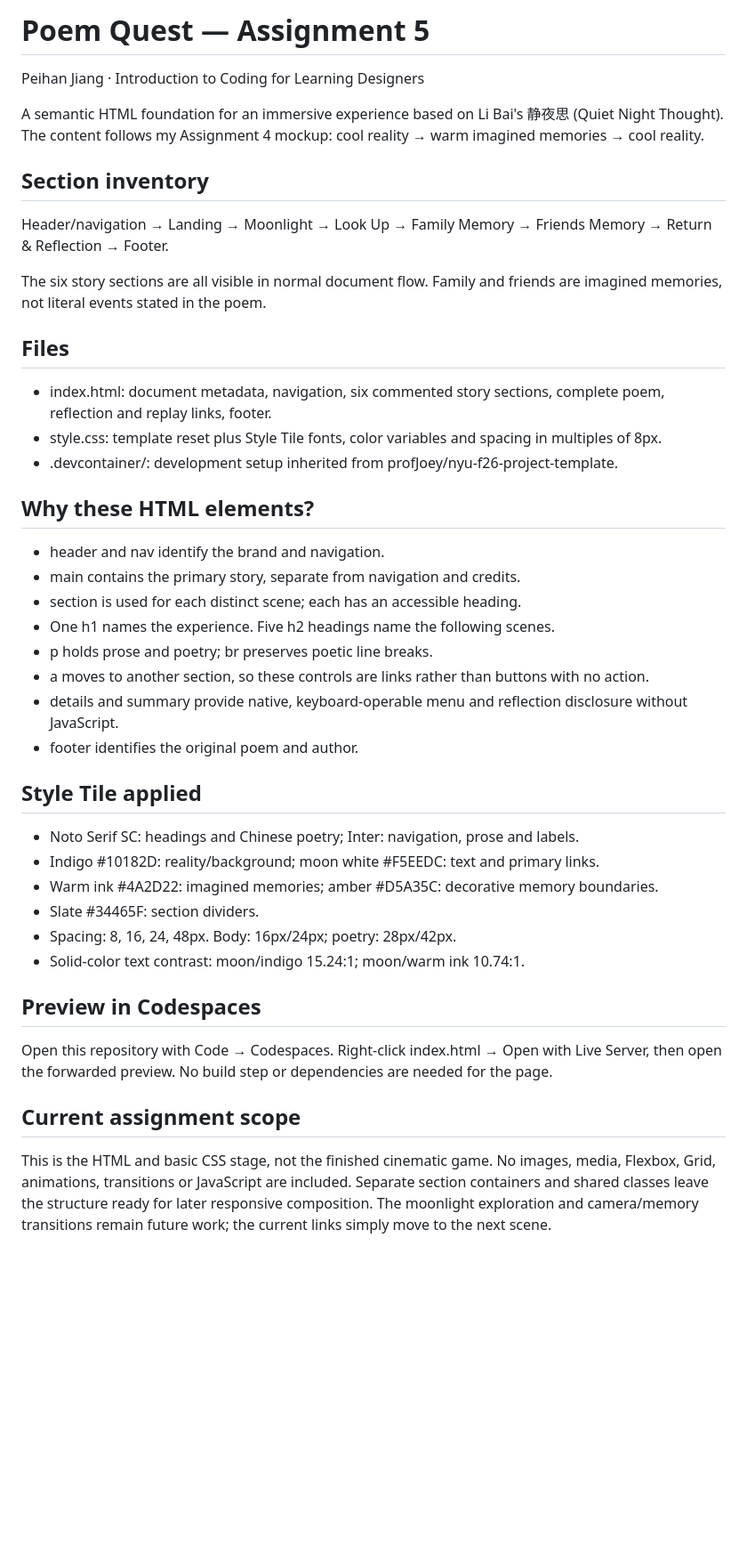
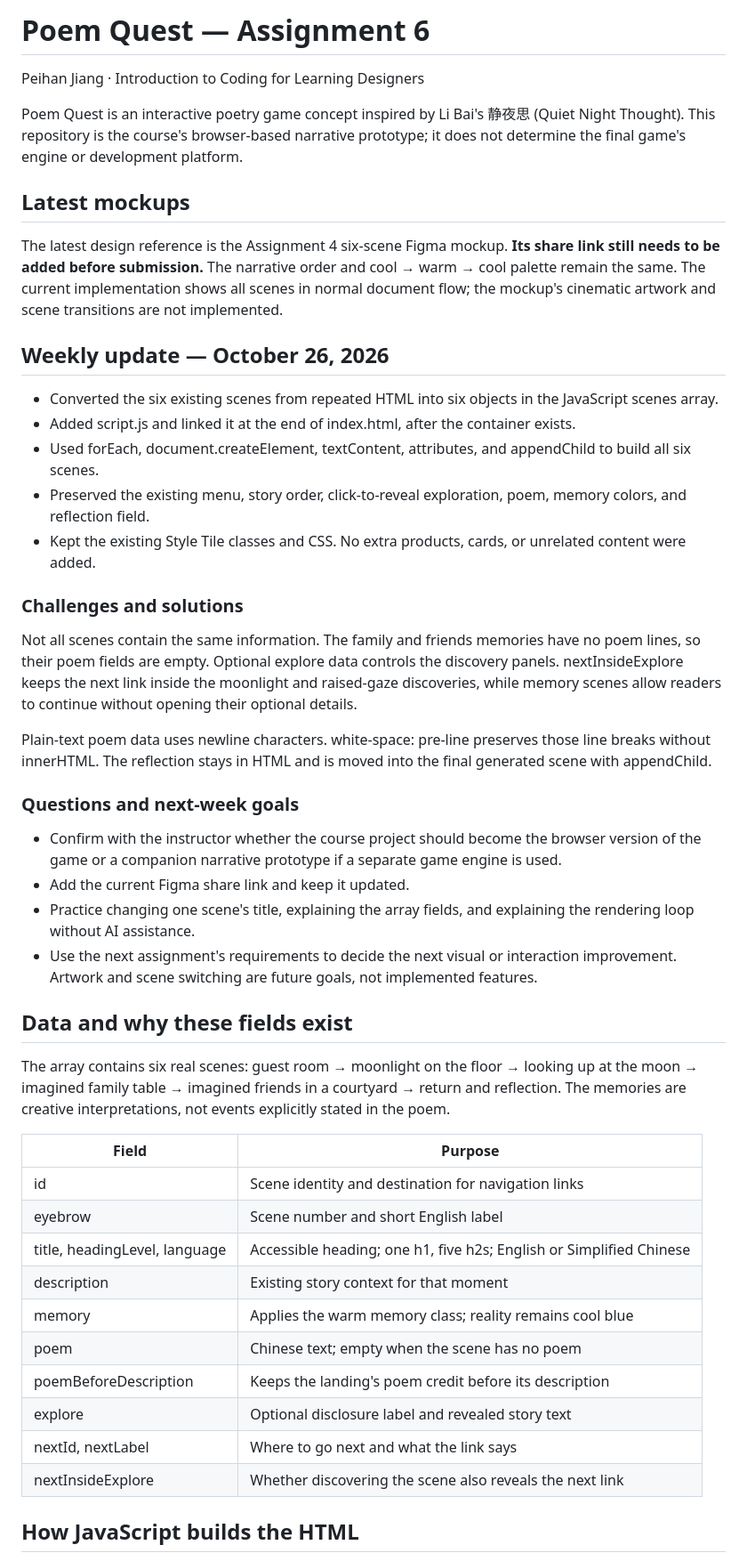
Before and after one commit to peihannnn/f26-nyu-project-jiang-peihan, a Markdown page: README.md, the part around one of its changes. Shown at 89% size. Drawn GitHub-style; blank space fills up the shorter version.

Commit message:
Document Assignment 6 data fields, rendering, and weekly progress
Updated project title and details for Assignment 6, revised narrative and structure, added weekly update and challenges section.

```diff
--- a/README.md
+++ b/README.md
@@ -1,46 +1,50 @@
-# Poem Quest — Assignment 5
+# Poem Quest — Assignment 6
 
 Peihan Jiang · Introduction to Coding for Learning Designers
 
-A semantic HTML foundation for an immersive experience based on Li Bai's 静夜思 (Quiet Night Thought). The content follows my Assignment 4 mockup: cool reality → warm imagined memories → cool reality.
+Poem Quest is an interactive poetry game concept inspired by Li Bai's 静夜思 (Quiet Night Thought). This repository is the course's browser-based narrative prototype; it does not determine the final game's engine or development platform.
 
-## Section inventory
+## Latest mockups
 
-Header/navigation → Landing → Moonlight → Look Up → Family Memory → Friends Memory → Return & Reflection → Footer.
+The latest design reference is the Assignment 4 six-scene Figma mockup. **Its share link still needs to be added before submission.** The narrative order and cool → warm → cool palette remain the same. The current implementation shows all scenes in normal document flow; the mockup's cinematic artwork and scene transitions are not implemented.
 
-The six story sections are all visible in normal document flow. Family and friends are imagined memories, not literal events stated in the poem.
+## Weekly update — October 26, 2026
 
-## Files
+- Converted the six existing scenes from repeated HTML into six objects in the JavaScript scenes array.
+- Added script.js and linked it at the end of index.html, after the container exists.
+- Used forEach, document.createElement, textContent, attributes, and appendChild to build all six scenes.
+- Preserved the existing menu, story order, click-to-reveal exploration, poem, memory colors, and reflection field.
+- Kept the existing Style Tile classes and CSS. No extra products, cards, or unrelated content were added.
 
-- index.html: document metadata, navigation, six commented story sections, complete poem, reflection and replay links, footer.
-- style.css: template reset plus Style Tile fonts, color variables and spacing in multiples of 8px.
-- .devcontainer/: development setup inherited from profJoey/nyu-f26-project-template.
+### Challenges and solutions
 
-## Why these HTML elements?
+Not all scenes contain the same information. The family and friends memories have no poem lines, so their poem fields are empty. Optional explore data controls the discovery panels. nextInsideExplore keeps the next link inside the moonlight and raised-gaze discoveries, while memory scenes allow readers to continue without opening their optional details.
 
-- header and nav identify the brand and navigation.
-- main contains the primary story, separate from navigation and credits.
-- section is used for each distinct scene; each has an accessible heading.
-- One h1 names the experience. Five h2 headings name the following scenes.
-- p holds prose and poetry; br preserves poetic line breaks.
-- a moves to another section, so these controls are links rather than buttons with no action.
-- details and summary provide native, keyboard-operable menu and reflection disclosure without JavaScript.
-- footer identifies the original poem and author.
+Plain-text poem data uses newline characters. white-space: pre-line preserves those line breaks without innerHTML. The reflection stays in HTML and is moved into the final generated scene with appendChild.
 
-## Style Tile applied
+### Questions and next-week goals
 
-- Noto Serif SC: headings and Chinese poetry; Inter: navigation, prose and labels.
-- Indigo #10182D: reality/background; moon white #F5EEDC: text and primary links.
-- Warm ink #4A2D22: imagined memories; amber #D5A35C: decorative memory boundaries.
-- Slate #34465F: section dividers.
-- Spacing: 8, 16, 24, 48px. Body: 16px/24px; poetry: 28px/42px.
-- Solid-color text contrast: moon/indigo 15.24:1; moon/warm ink 10.74:1.
+- Confirm with the instructor whether the course project should become the browser version of the game or a companion narrative prototype if a separate game engine is used.
+- Add the current Figma share link and keep it updated.
+- Practice changing one scene's title, explaining the array fields, and explaining the rendering loop without AI assistance.
+- Use the next assignment's requirements to decide the next visual or interaction improvement. Artwork and scene switching are future goals, not implemented features.
 
-## Preview in Codespaces
+## Data and why these fields exist
 
-Open this repository with Code → Codespaces. Right-click index.html → Open with Live Server, then open the forwarded preview. No build step or dependencies are needed for the page.
+The array contains six real scenes: guest room → moonlight on the floor → looking up at the moon → imagined family table → imagined friends in a courtyard → return and reflection. The memories are creative interpretations, not events explicitly stated in the poem.
 
-## Current assignment scope
+| Field | Purpose |
+| --- | --- |
+| id | Scene identity and destination for navigation links |
+| eyebrow | Scene number and short English label |
+| title, headingLevel, language | Accessible heading; one h1, five h2s; English or Simplified Chinese |
+| description | Existing story context for that moment |
+| memory | Applies the warm memory class; reality remains cool blue |
+| poem | Chinese text; empty when the scene has no poem |
+| poemBeforeDescription | Keeps the landing's poem credit before its description |
+| explore | Optional disclosure label and revealed story text |
+| nextId, nextLabel | Where to go next and what the link says |
+| nextInsideExplore | Whether discovering the scene also reveals the next link |
 
-This is the HTML and basic CSS stage, not the finished cinematic game. No images, media, Flexbox, Grid, animations, transitions or JavaScript are included. Separate section containers and shared classes leave the structure ready for later responsive composition. The moonlight exploration and camera/memory transitions remain future work; the current links simply move to the next scene.
+## How JavaScript builds the HTML
 
```
Also changed, not shown: other parts of README.md (+33 -34 lines).
